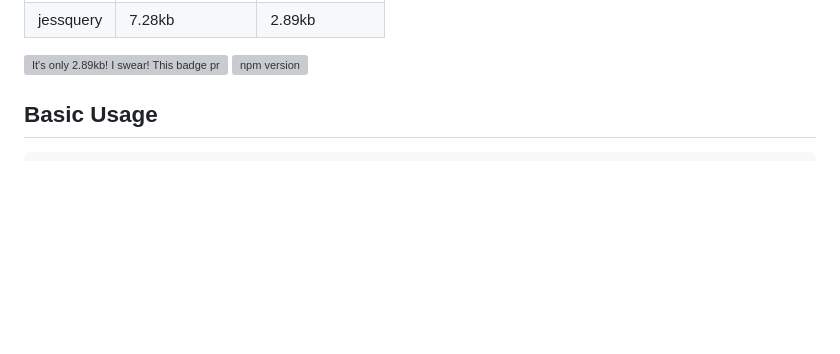
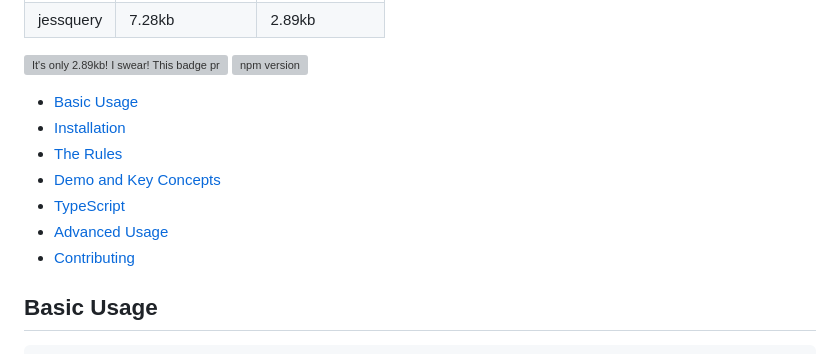
Before and after one commit to jazzypants1989/jessquery, a Markdown page: README.md, the part around the change. GitHub-like rendering; blank space fills up the shorter version; grey boxes are pictures that could not be loaded.

Commit message:
lol its so dang long

```diff
--- a/README.md
+++ b/README.md
@@ -13,6 +13,14 @@ Rekindle your love for method chaining-- now in a lightweight, type-safe package
 
 ![It's only 2.89kb! I swear! This badge proves it.](https://deno.bundlejs.com/badge?q=jessquery@2.2.1)
 [![npm version](https://badge.fury.io/js/jessquery.svg)](https://badge.fury.io/js/jessquery)
+
+- [Basic Usage](#basic-usage)
+- [Installation](#installation)
+- [The Rules](#the-rules)
+- [Demo and Key Concepts](#demo-and-key-concepts)
+- [TypeScript](#typescript)
+- [Advanced Usage](#advanced-usage)
+- [Contributing](#contributing)
 
 ## Basic Usage
 
```
